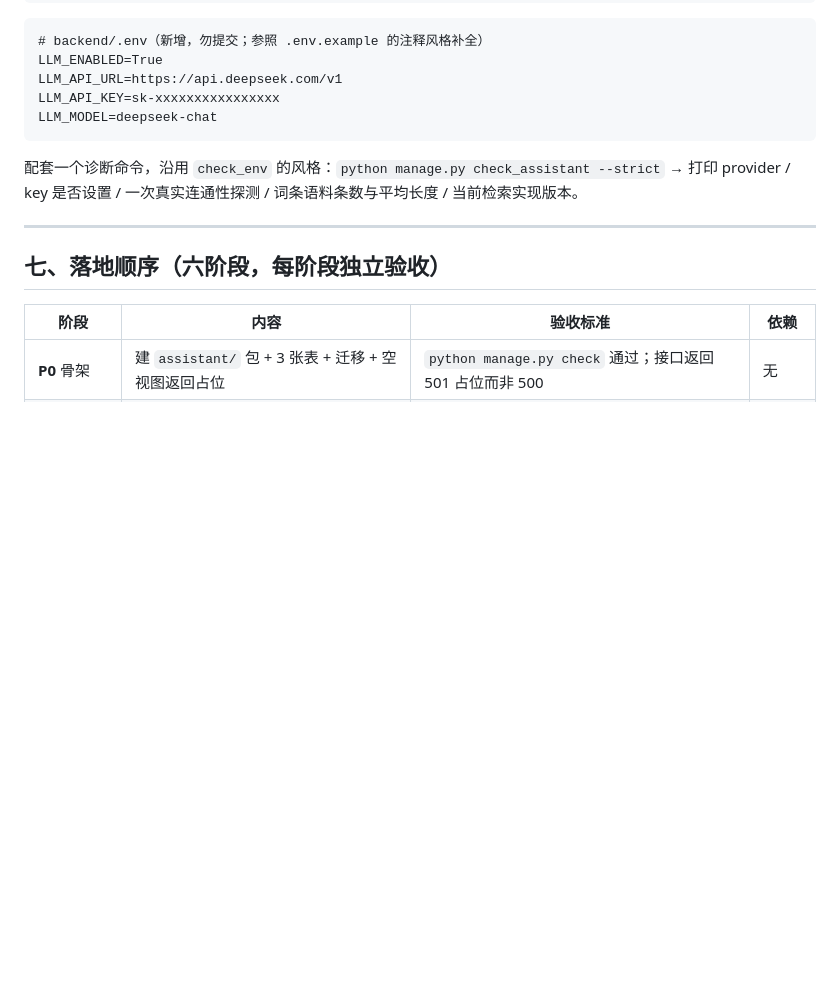
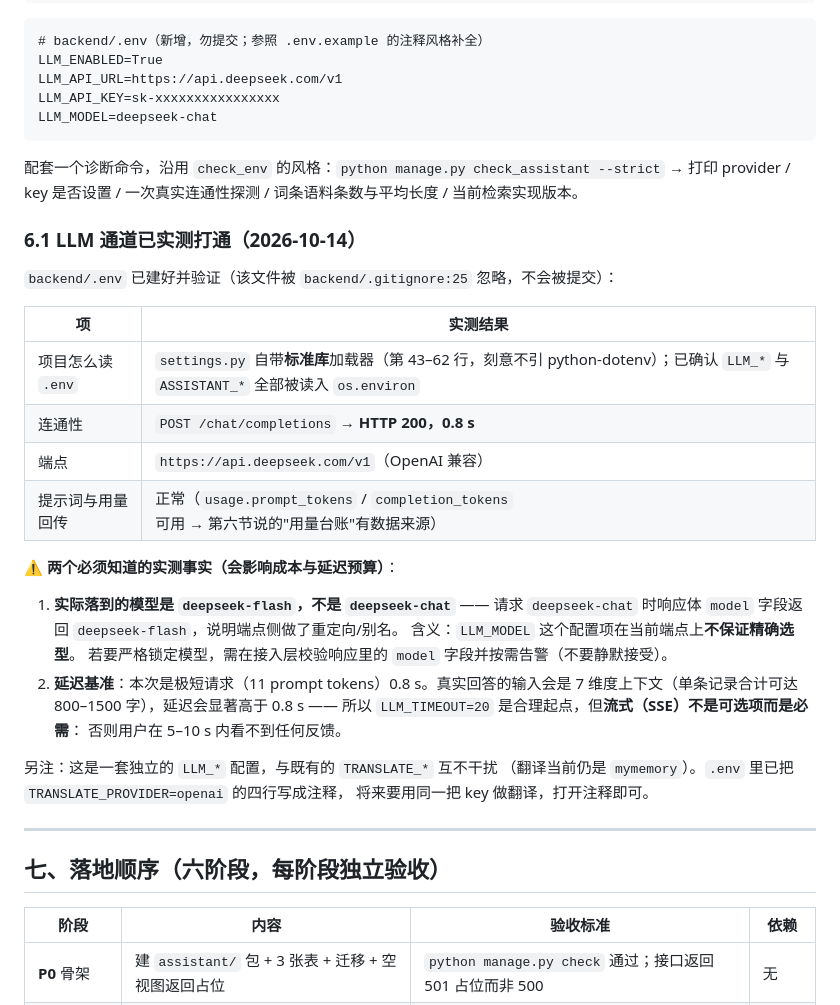
Before and after one commit to shiguangiliushi/crop-disease-system, a Markdown page: docs/智能回答助手框架.md, the part around the change. Rendered like a GitHub page; blank space fills up the shorter version.

Commit message:
docs: 记录 LLM 通道已打通（实测 key 可用 + 两个必须知道的事实）
- backend/.env 已建好并验证：被 backend/.gitignore:25 忽略、从未被 git 跟踪，
  所以凭据只落本地、不会进版本库。这个"先确认忽略规则、再写密钥"的顺序是刻意的 ——
  写反了就会把 key 提交进一个公开仓库。
- 核实了本项目**怎么读 .env**：settings.py 第 43–62 行是自研的标准库加载器
  （刻意不引 python-dotenv），规则是"首个 = 切分、去引号、BOM 安全、已存在的真实环境变量优先"。
  实测 LLM_* 与 ASSISTANT_* 全部被读入 os.environ，不需要装任何依赖。
- 实测连通性：POST /chat/completions → HTTP 200、0.8s、usage 回传正常
  （usage 可用意味着第六节说的"用量台账"有数据来源，不必另做统计）。
- ⚠️ 记两个会影响成本与延迟预算的实测事实：
  ① **请求 deepseek-chat，响应体的 model 字段是 deepseek-flash** —— 端点侧做了重定向/别名。
     含义：LLM_MODEL 在当前端点上不保证精确选型；要严格锁模型必须在接入层校验响应 model
     字段并按需告警，不能静默接受。
  ② 0.8s 是"11 prompt tokens 的极短请求"的延迟；真实回答要带 7 维度上下文（800–1500 字），
     延迟会显著更高 —— 所以 SSE 流式不是可选项而是必需，否则用户 5–10s 内看不到任何反馈。
- 另外说明：LLM_* 与既有 TRANSLATE_* 是两套独立配置（翻译仍是 mymemory），
  .env 里已把 TRANSLATE_PROVIDER=openai 的四行写成注释，将来共用同一把 key 只需打开注释。

验证：Django settings 模块加载后 LLM_* 全部可读；实测 API 调用 HTTP 200；
check_line_endings.py → 395 个文件全部 LF；strip_bom.py → 无 BOM；
check_md_links.py → 40 个链接全通；git status 确认 backend/.env 不在其中。

```diff
--- a/docs/智能回答助手框架.md
+++ b/docs/智能回答助手框架.md
@@ -262,6 +262,32 @@ LLM_MODEL=deepseek-chat
 配套一个诊断命令，沿用 `check_env` 的风格：`python manage.py check_assistant --strict`
 → 打印 provider / key 是否设置 / 一次真实连通性探测 / 词条语料条数与平均长度 / 当前检索实现版本。
 
+### 6.1 LLM 通道已实测打通（2026-10-14）
+
+`backend/.env` 已建好并验证（该文件被 `backend/.gitignore:25` 忽略，不会被提交）：
+
+| 项 | 实测结果 |
+|---|---|
+| 项目怎么读 `.env` | `settings.py` 自带**标准库**加载器（第 43–62 行，刻意不引 python-dotenv）；已确认 `LLM_*` 与 `ASSISTANT_*` 全部被读入 `os.environ` |
+| 连通性 | `POST /chat/completions` → **HTTP 200，0.8 s** |
+| 端点 | `https://api.deepseek.com/v1`（OpenAI 兼容） |
+| 提示词与用量回传 | 正常（`usage.prompt_tokens` / `completion_tokens` 可用 → 第六节说的"用量台账"有数据来源） |
+
+⚠️ **两个必须知道的实测事实（会影响成本与延迟预算）**：
+
+1. **实际落到的模型是 `deepseek-flash`，不是 `deepseek-chat`** —— 请求 `deepseek-chat`
+   时响应体 `model` 字段返回 `deepseek-flash`，说明端点侧做了重定向/别名。
+   含义：`LLM_MODEL` 这个配置项在当前端点上**不保证精确选型**。
+   若要严格锁定模型，需在接入层校验响应里的 `model` 字段并按需告警（不要静默接受）。
+2. **延迟基准**：本次是极短请求（11 prompt tokens）0.8 s。真实回答的输入会是
+   7 维度上下文（单条记录合计可达 800–1500 字），延迟会显著高于 0.8 s ——
+   所以 `LLM_TIMEOUT=20` 是合理起点，但**流式（SSE）不是可选项而是必需**：
+   否则用户在 5–10 s 内看不到任何反馈。
+
+另注：这是一套独立的 `LLM_*` 配置，与既有的 `TRANSLATE_*` 互不干扰
+（翻译当前仍是 `mymemory`）。`.env` 里已把 `TRANSLATE_PROVIDER=openai` 的四行写成注释，
+将来要用同一把 key 做翻译，打开注释即可。
+
 ---
 
 ## 七、落地顺序（六阶段，每阶段独立验收）
```
